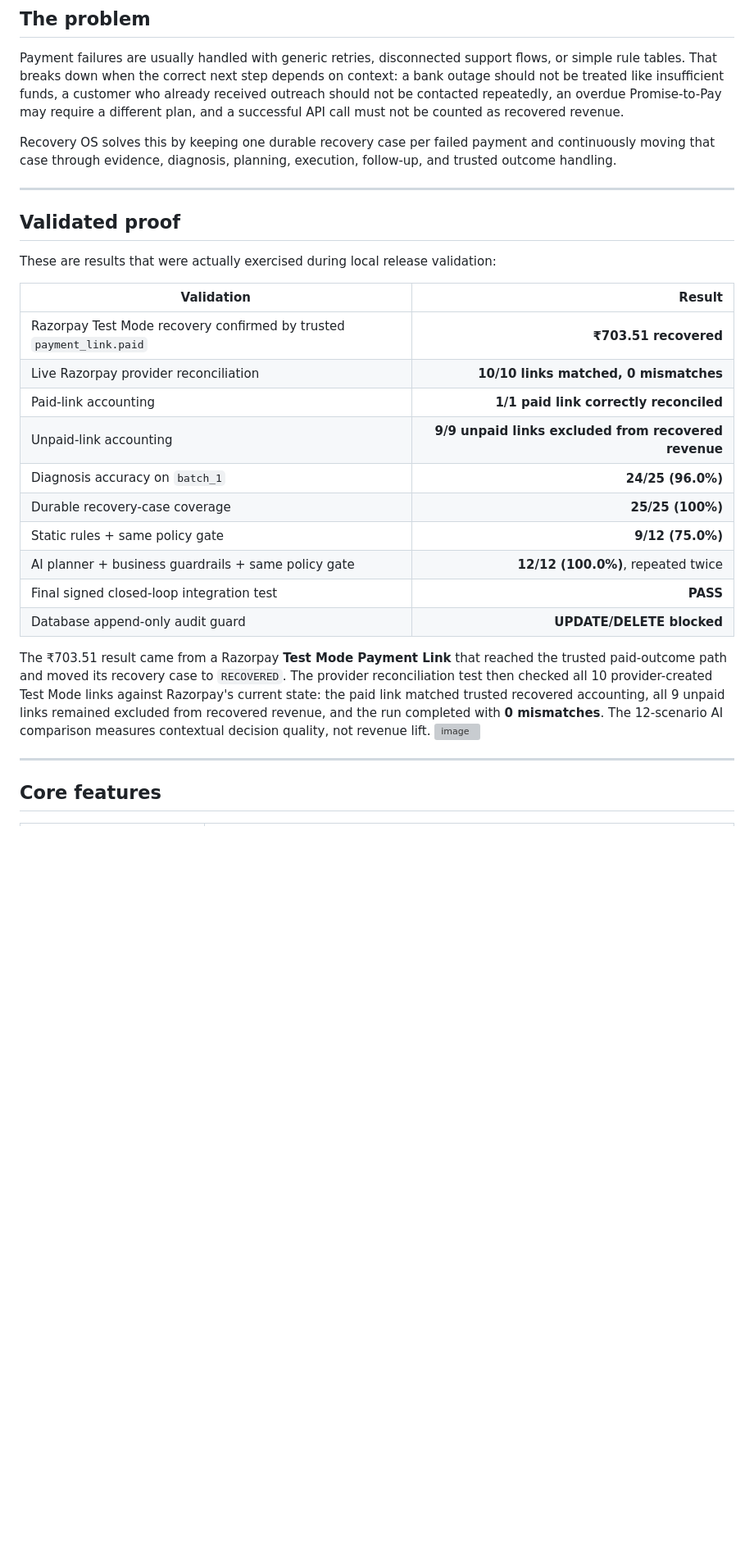
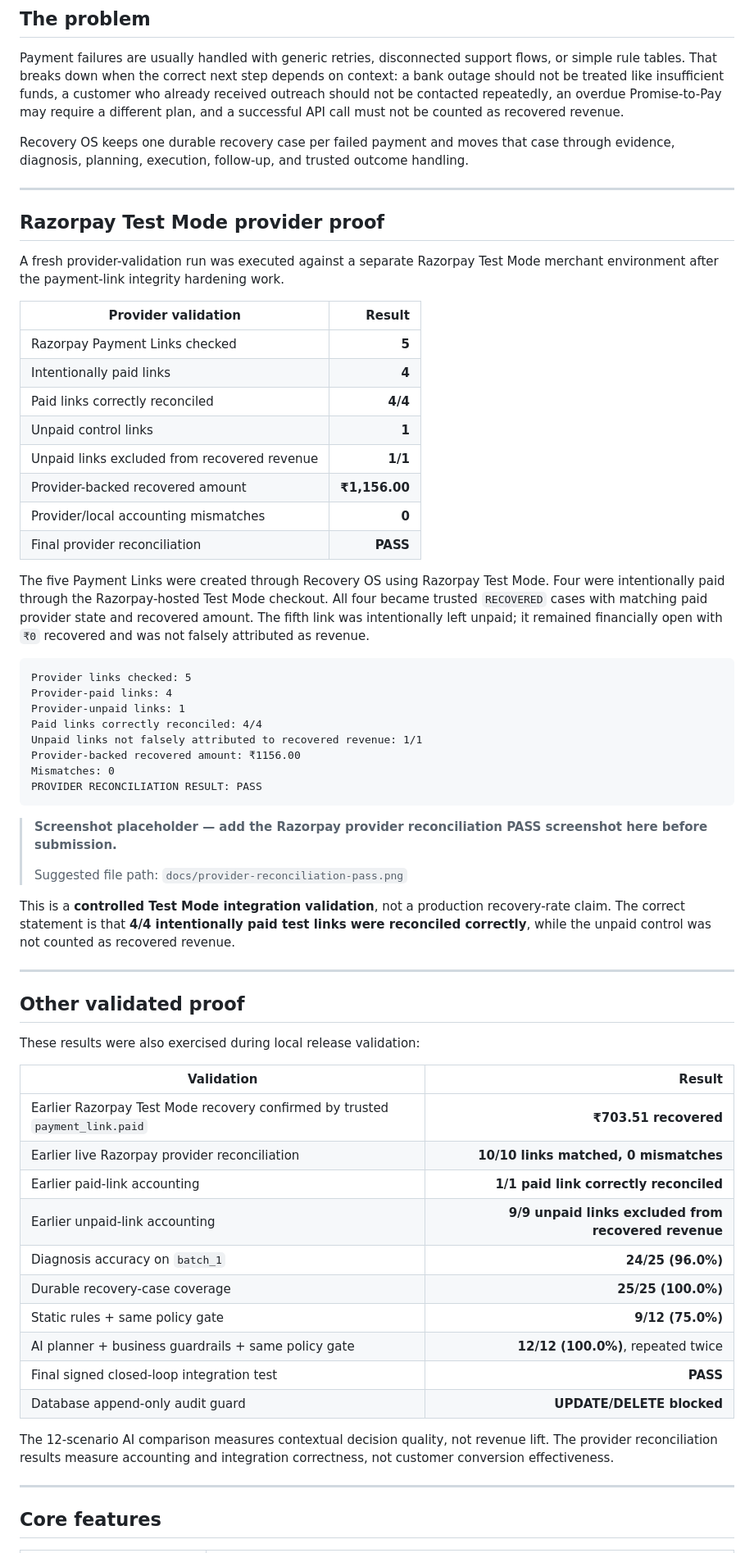
Before and after one commit to SHUBHANSHU602/Recovery-OS, a Markdown page: README.md, the part around one of its changes. Shown at 82% size. Rendered like a GitHub page; blank space fills up the shorter version; grey boxes are pictures that could not be loaded.

````diff
--- a/README.md
+++ b/README.md
@@ -12,29 +12,66 @@ Recovery OS turns a failed payment into a durable recovery workflow instead of t
 
 Payment failures are usually handled with generic retries, disconnected support flows, or simple rule tables. That breaks down when the correct next step depends on context: a bank outage should not be treated like insufficient funds, a customer who already received outreach should not be contacted repeatedly, an overdue Promise-to-Pay may require a different plan, and a successful API call must not be counted as recovered revenue.
 
-Recovery OS solves this by keeping one durable recovery case per failed payment and continuously moving that case through evidence, diagnosis, planning, execution, follow-up, and trusted outcome handling.
+Recovery OS keeps one durable recovery case per failed payment and moves that case through evidence, diagnosis, planning, execution, follow-up, and trusted outcome handling.
 
 ---
 
-## Validated proof
+## Razorpay Test Mode provider proof
 
-These are results that were actually exercised during local release validation:
+A fresh provider-validation run was executed against a separate Razorpay Test Mode merchant environment after the payment-link integrity hardening work.
+
+| Provider validation | Result |
+|---|---:|
+| Razorpay Payment Links checked | **5** |
+| Intentionally paid links | **4** |
+| Paid links correctly reconciled | **4/4** |
+| Unpaid control links | **1** |
+| Unpaid links excluded from recovered revenue | **1/1** |
+| Provider-backed recovered amount | **₹1,156.00** |
+| Provider/local accounting mismatches | **0** |
+| Final provider reconciliation | **PASS** |
+
+The five Payment Links were created through Recovery OS using Razorpay Test Mode. Four were intentionally paid through the Razorpay-hosted Test Mode checkout. All four became trusted `RECOVERED` cases with matching paid provider state and recovered amount. The fifth link was intentionally left unpaid; it remained financially open with `₹0` recovered and was not falsely attributed as revenue.
+
+```text
+Provider links checked: 5
+Provider-paid links: 4
+Provider-unpaid links: 1
+Paid links correctly reconciled: 4/4
+Unpaid links not falsely attributed to recovered revenue: 1/1
+Provider-backed recovered amount: ₹1156.00
+Mismatches: 0
+PROVIDER RECONCILIATION RESULT: PASS
+```
+
+> **Screenshot placeholder — add the Razorpay provider reconciliation PASS screenshot here before submission.**
+>
+> Suggested file path: `docs/provider-reconciliation-pass.png`
+
+<!-- PROVIDER_RECONCILIATION_SCREENSHOT_PLACEHOLDER -->
+
+This is a **controlled Test Mode integration validation**, not a production recovery-rate claim. The correct statement is that **4/4 intentionally paid test links were reconciled correctly**, while the unpaid control was not counted as recovered revenue.
+
+---
+
+## Other validated proof
+
+These results were also exercised during local release validation:
 
 | Validation | Result |
 |---|---:|
-| Razorpay Test Mode recovery confirmed by trusted `payment_link.paid` | **₹703.51 recovered** |
-| Live Razorpay provider reconciliation | **10/10 links matched, 0 mismatches** |
-| Paid-link accounting | **1/1 paid link correctly reconciled** |
-| Unpaid-link accounting | **9/9 unpaid links excluded from recovered revenue** |
+| Earlier Razorpay Test Mode recovery confirmed by trusted `payment_link.paid` | **₹703.51 recovered** |
+| Earlier live Razorpay provider reconciliation | **10/10 links matched, 0 mismatches** |
+| Earlier paid-link accounting | **1/1 paid link correctly reconciled** |
+| Earlier unpaid-link accounting | **9/9 unpaid links excluded from recovered revenue** |
 | Diagnosis accuracy on `batch_1` | **24/25 (96.0%)** |
-| Durable recovery-case coverage | **25/25 (100%)** |
+| Durable recovery-case coverage | **25/25 (100.0%)** |
 | Static rules + same policy gate | **9/12 (75.0%)** |
 | AI planner + business guardrails + same policy gate | **12/12 (100.0%)**, repeated twice |
 | Final signed closed-loop integration test | **PASS** |
 | Database append-only audit guard | **UPDATE/DELETE blocked** |
 
-The ₹703.51 result came from a Razorpay **Test Mode Payment Link** that reached the trusted paid-outcome path and moved its recovery case to `RECOVERED`. The provider reconciliation test then checked all 10 provider-created Test Mode links against Razorpay's current state: the paid link matched trusted recovered accounting, all 9 unpaid links remained excluded from recovered revenue, and the run completed with **0 mismatches**. The 12-scenario AI comparison measures contextual decision quality, not revenue lift.
-<img width="626" height="425" alt="image" src="https://github.com/user-attachments/assets/e2903318-aa6b-4310-a5b0-a09f301c096a" />
+The 12-scenario AI comparison measures contextual decision quality, not revenue lift. The provider reconciliation results measure accounting and integration correctness, not customer conversion effectiveness.
 
 ---
 
````
Also changed, not shown: other parts of README.md (+108 -122 lines).
